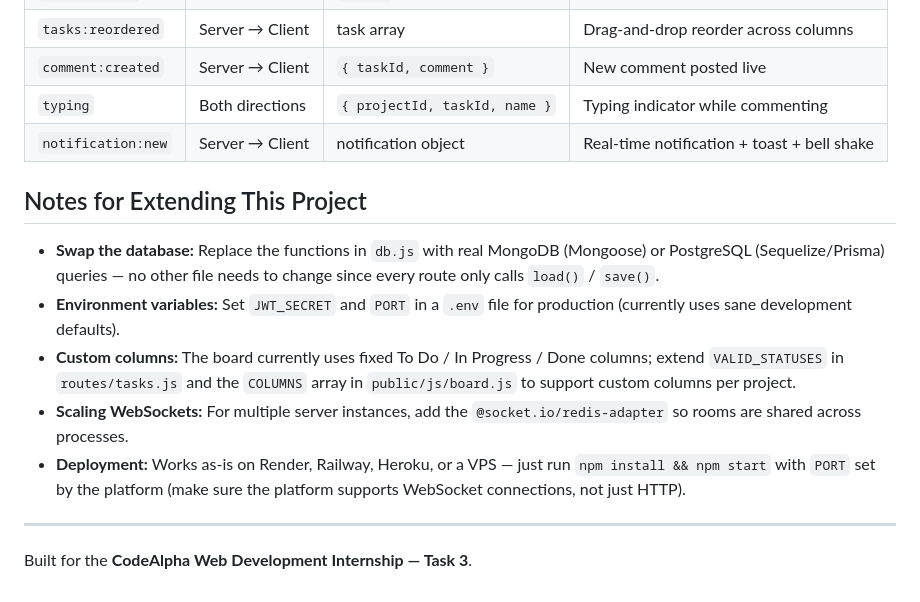
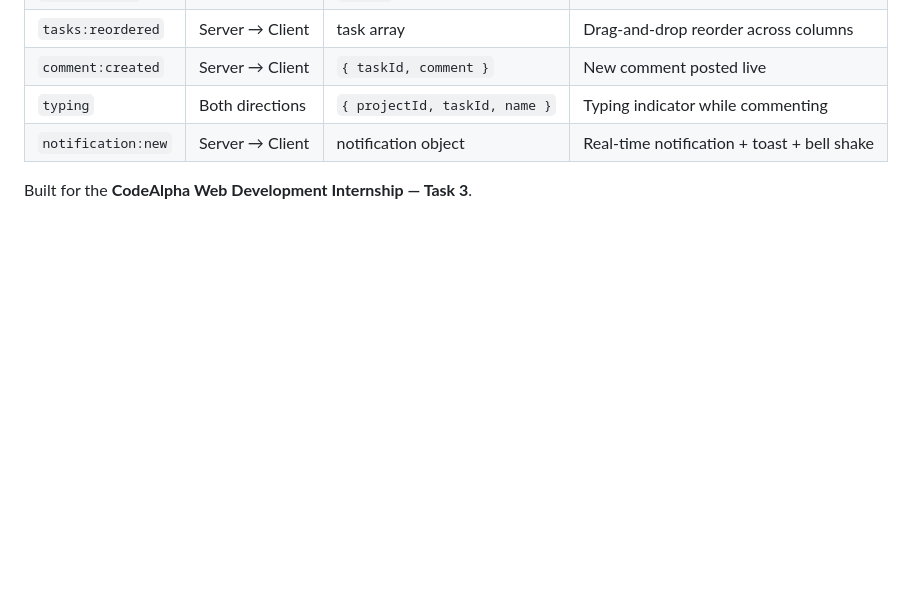
Before and after one commit to atianoor-465/CodeAlpha_PM_tool, a Markdown page: README.md, the part around one of its changes. Drawn GitHub-style; blank space fills up the shorter version.

```diff
--- a/README.md
+++ b/README.md
@@ -134,21 +134,4 @@ personal `user:<id>` room plus any `project:<id>` room it's viewing.
 | `typing`             | Both directions  | `{ projectId, taskId, name }`       | Typing indicator while commenting      |
 | `notification:new`   | Server → Client  | notification object                 | Real-time notification + toast + bell shake |
 
-## Notes for Extending This Project
-
-- **Swap the database:** Replace the functions in `db.js` with real
-  MongoDB (Mongoose) or PostgreSQL (Sequelize/Prisma) queries — no other file
-  needs to change since every route only calls `load()` / `save()`.
-- **Environment variables:** Set `JWT_SECRET` and `PORT` in a `.env` file for
-  production (currently uses sane development defaults).
-- **Custom columns:** The board currently uses fixed To Do / In Progress /
-  Done columns; extend `VALID_STATUSES` in `routes/tasks.js` and the
-  `COLUMNS` array in `public/js/board.js` to support custom columns per project.
-- **Scaling WebSockets:** For multiple server instances, add the
-  `@socket.io/redis-adapter` so rooms are shared across processes.
-- **Deployment:** Works as-is on Render, Railway, Heroku, or a VPS — just run
-  `npm install && npm start` with `PORT` set by the platform (make sure the
-  platform supports WebSocket connections, not just HTTP).
-
----
 Built for the **CodeAlpha Web Development Internship — Task 3**.
```
Also changed, not shown: other parts of README.md (+1 -1 lines).
